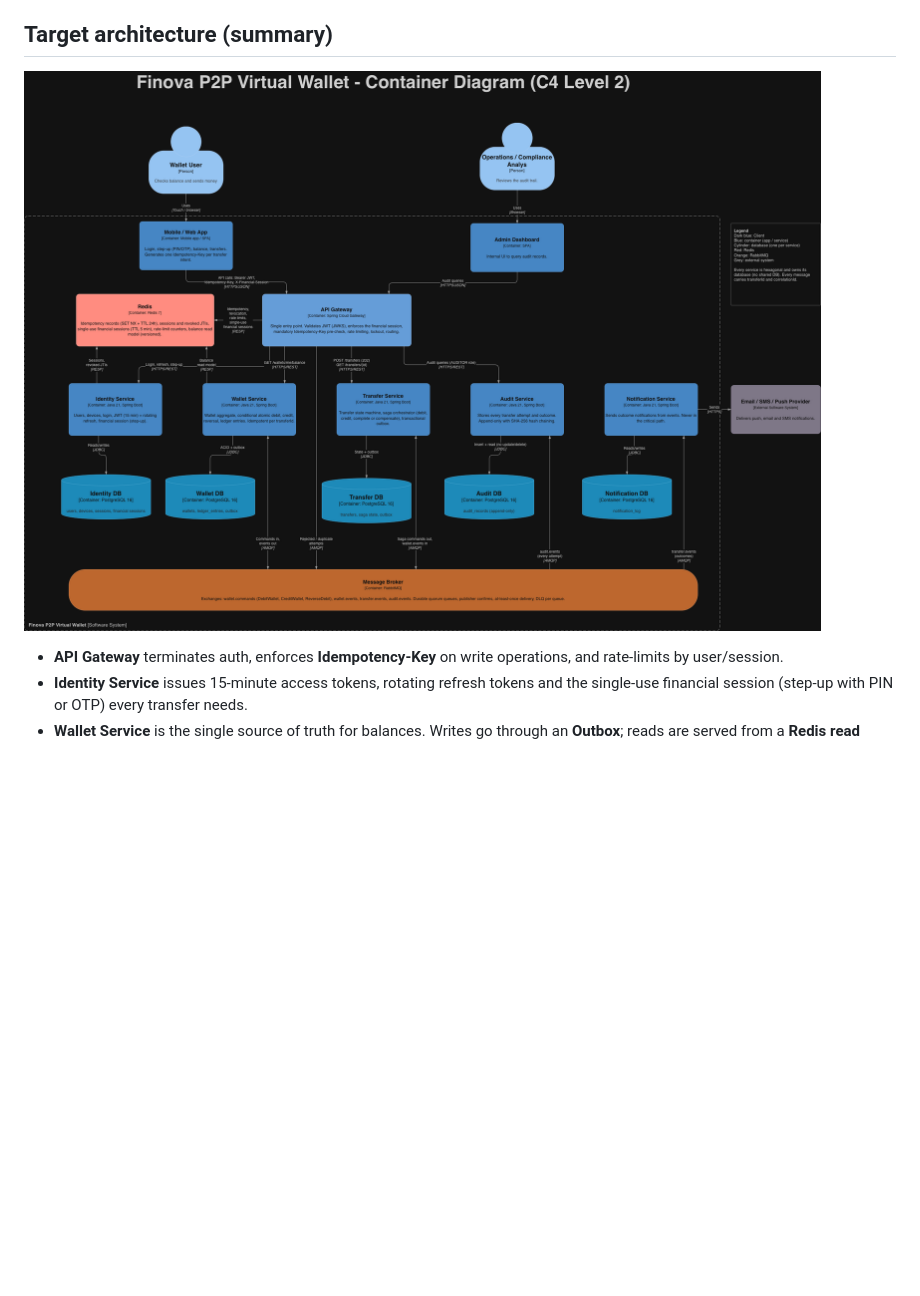
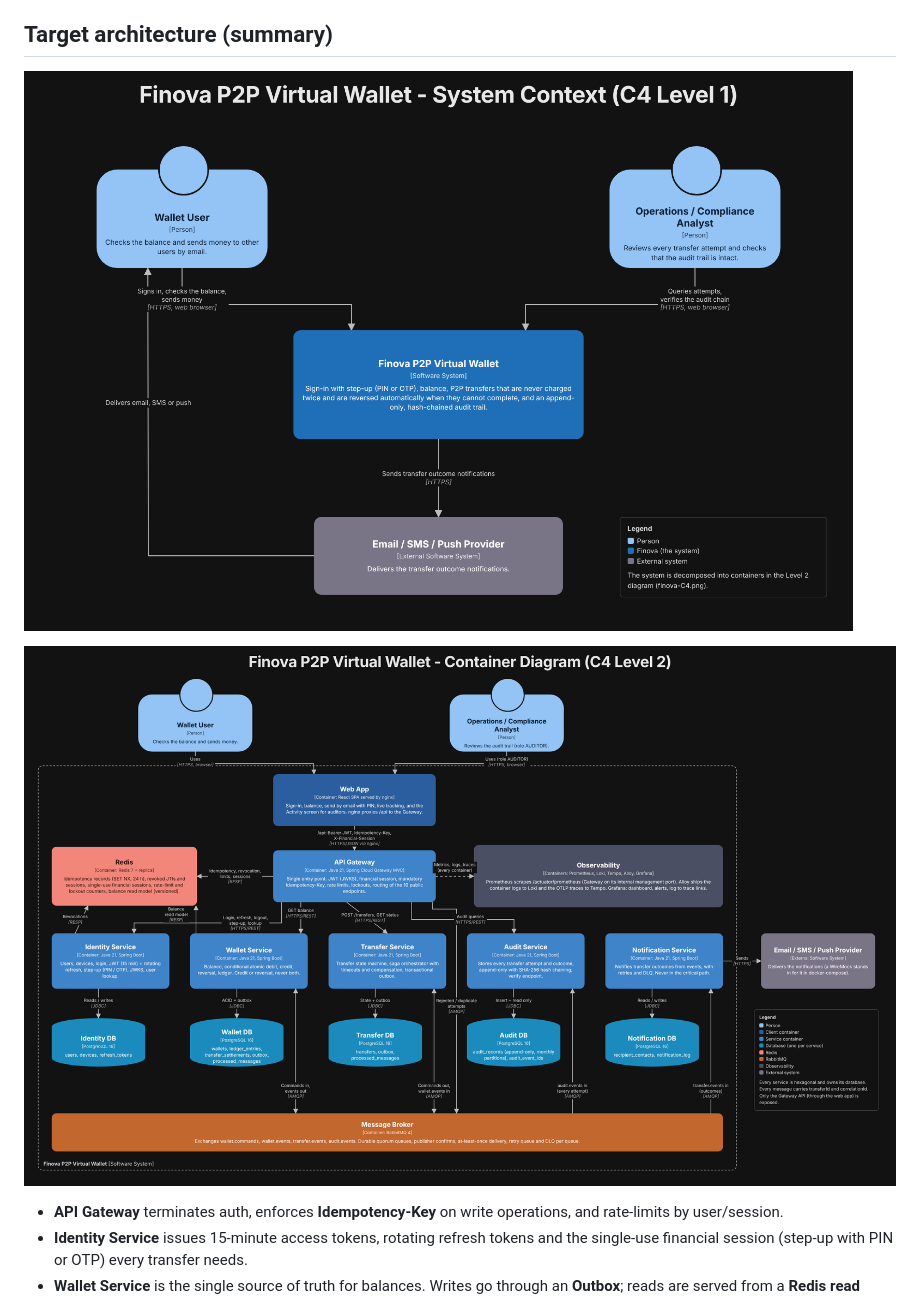
Before and after one commit to Alejoaguilarg/ARQ2-2026-TS-004, a Markdown page: README.md, the part around the change. GitHub-like rendering; pictures changed too: docs/assets/finova-C4-context.png (added), docs/assets/finova-C4.png; blank space fills up the shorter version.

Commit message:
docs(c4): add the system context (level 1) and correct the container diagram
The C4 deliverable had only the container level and it no longer matched the code (audit
section E):

- New docs/assets/finova-C4-context.png: Wallet User, Operations / Compliance Analyst,
  Finova as one system and the Email / SMS / Push provider.
- docs/assets/finova-C4.png redrawn: one web app (React + nginx) with the Activity screen for
  auditors instead of a separate admin dashboard; real tables per database (Identity has no
  financial sessions: they are JWTs; Wallet has transfer_settlements); Redis with its
  replica; the observability stack (Prometheus, Loki, Tempo, Alloy, Grafana); the "Analyst"
  typo fixed.
- Both are generated from docs/assets/c4-src (Python + Playwright), so they can be updated
  and regenerated instead of redrawn by hand. The README shows both.

Co-Authored-By: Claude Opus 5.5 <noreply@anthropic.com>
Claude-Session: https://claude.ai/code/session_01D6YzLAQE3fNPGWcg7XRSNY

```diff
--- a/README.md
+++ b/README.md
@@ -20,6 +20,8 @@ Finova's current architecture performs chained synchronous HTTP calls (User-Serv
 2. **Double-charging under latency.** Impatient users press *Transfer* several times per second. With no idempotency or state validation at the entry point, the same transfer is executed multiple times, driving accounts into overdraft.
 
 ## Target architecture (summary)
+
+![Finova C4 System Context Diagram](docs/assets/finova-C4-context.png)
 
 ![Finova C4 Container Diagram](docs/assets/finova-C4.png)
 
```
Also changed, not shown: 3 other files.
